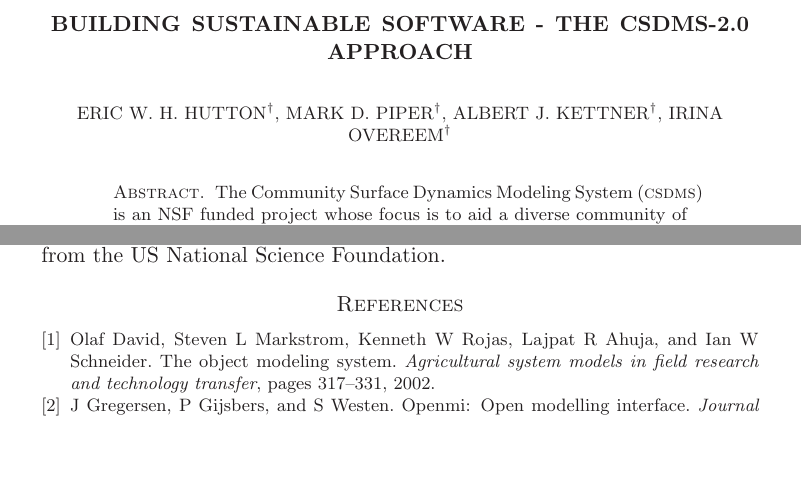
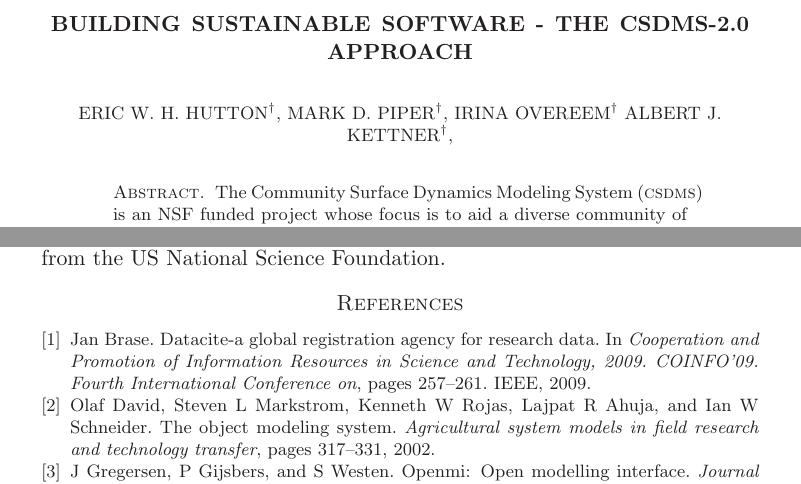
Before and after one commit to mcflugen/wsspe_2014, a LaTeX paper (paper.tex): two parts of pages 1 and 7 of 8, joined at a grey line, cut so that both start at the same text, the shorter picture padded with empty space. Compiled offline with LaTeX, dvips and Ghostscript.

Commit message:
Fixed brase citation.

```diff
--- a/paper.tex
+++ b/paper.tex
@@ -52,8 +52,9 @@
 \author{
   Eric W. H. Hutton$^{\dag}$,
   Mark D. Piper$^{\dag}$,
+  Irina Overeem$^{\dag}$
   Albert J. Kettner$^{\dag}$,
-  Irina Overeem$^{\dag}$}
+}
 
 \thanks{{}$^{\dag}$ Community Surface Dynamics Modeling System, Boulder, CO}
 
```
Also changed, not shown: paper.tex (2 more changed lines).
